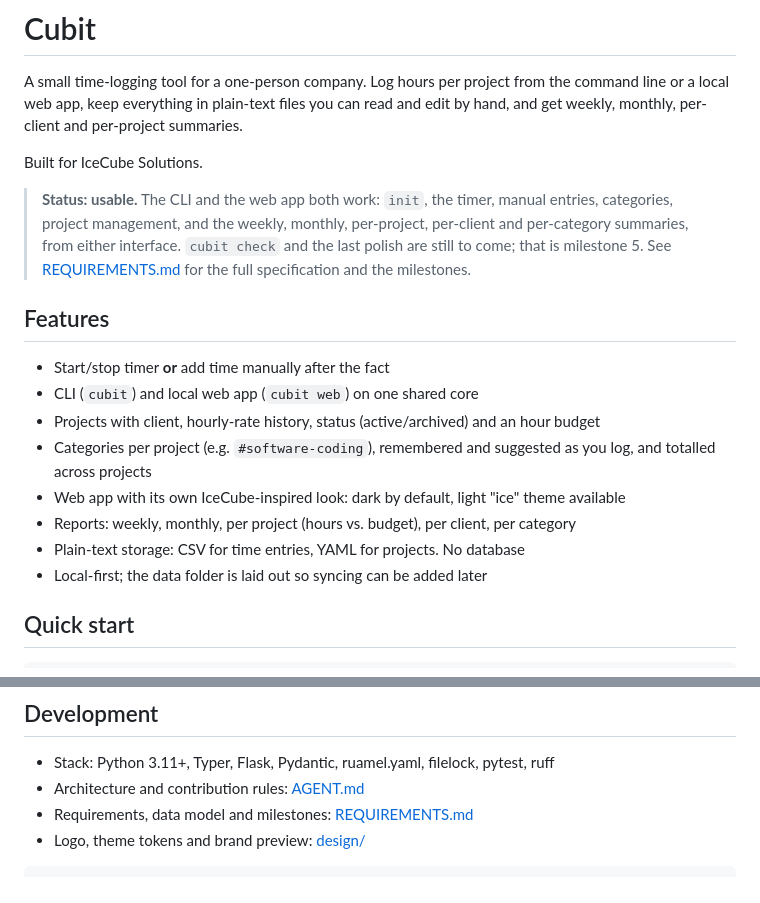
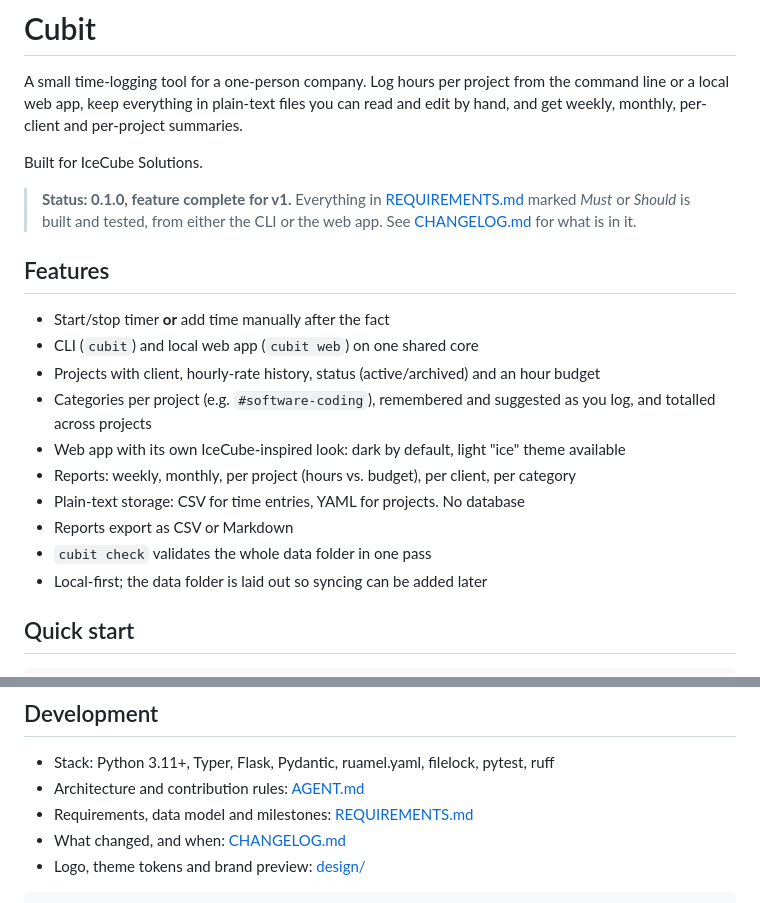
Before and after one commit to Microttus/cubit, a Markdown page: README.md, 2 parts joined by grey strips. Rendered like a GitHub page.

````diff
--- a/README.md
+++ b/README.md
@@ -4,7 +4,7 @@ A small time-logging tool for a one-person company. Log hours per project from t
 
 Built for IceCube Solutions.
 
-> **Status: usable.** The CLI and the web app both work: `init`, the timer, manual entries, categories, project management, and the weekly, monthly, per-project, per-client and per-category summaries, from either interface. `cubit check` and the last polish are still to come; that is milestone 5. See [REQUIREMENTS.md](REQUIREMENTS.md) for the full specification and the milestones.
+> **Status: 0.1.0, feature complete for v1.** Everything in [REQUIREMENTS.md](REQUIREMENTS.md) marked *Must* or *Should* is built and tested, from either the CLI or the web app. See [CHANGELOG.md](CHANGELOG.md) for what is in it.
 
 ## Features
 
@@ -15,6 +15,8 @@ Built for IceCube Solutions.
 - Web app with its own IceCube-inspired look: dark by default, light "ice" theme available
 - Reports: weekly, monthly, per project (hours vs. budget), per client, per category
 - Plain-text storage: CSV for time entries, YAML for projects. No database
+- Reports export as CSV or Markdown
+- `cubit check` validates the whole data folder in one pass
 - Local-first; the data folder is laid out so syncing can be added later
 
 ## Quick start
@@ -164,6 +195,7 @@ You can edit these files by hand. Cubit validates them on load and tells you whi
 - Stack: Python 3.11+, Typer, Flask, Pydantic, ruamel.yaml, filelock, pytest, ruff
 - Architecture and contribution rules: [AGENT.md](AGENT.md)
 - Requirements, data model and milestones: [REQUIREMENTS.md](REQUIREMENTS.md)
+- What changed, and when: [CHANGELOG.md](CHANGELOG.md)
 - Logo, theme tokens and brand preview: [design/](design/)
 
 ```bash
````
Also changed, not shown: other parts of README.md (+30 -1 lines), AGENT.md (+9 -5 lines), CHANGELOG.md (added, +131 -0 lines).
